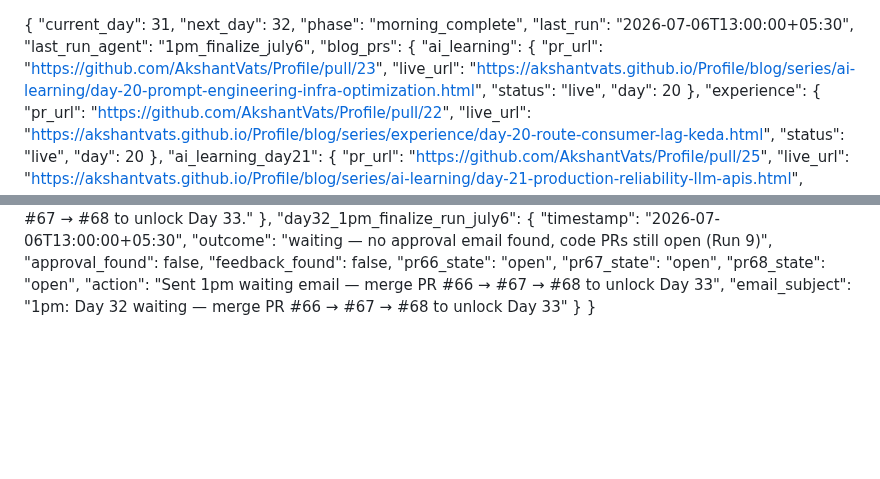
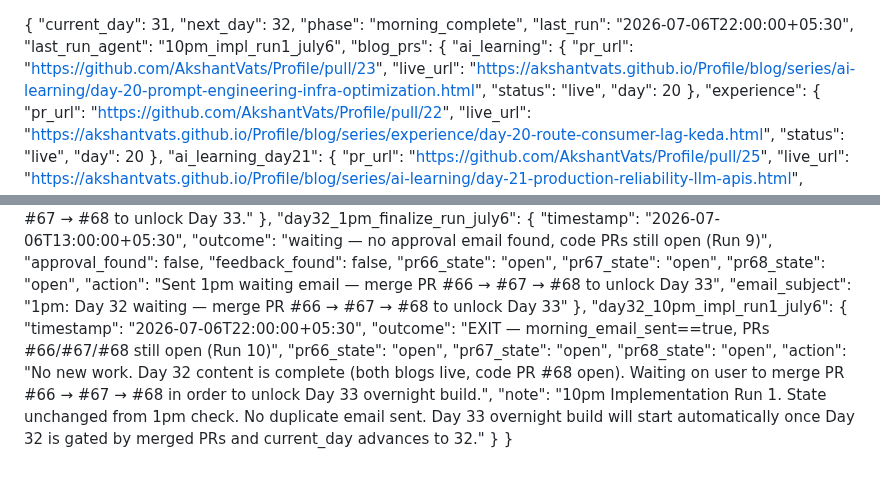
Before and after one commit to AkshantVats/akshant-150-day-plan, a Markdown page: DAILY_PROGRESS.md, 2 parts joined by grey strips. Rendered like a GitHub page; blank space fills up the shorter version.

Commit message:
chore: 10pm run Jul 6 — exit, PRs #66/#67/#68 still open, Day 33 blocked

```diff
--- a/DAILY_PROGRESS.md
+++ b/DAILY_PROGRESS.md
@@ -2,8 +2,8 @@
   "current_day": 31,
   "next_day": 32,
   "phase": "morning_complete",
-  "last_run": "2026-07-06T13:00:00+05:30",
-  "last_run_agent": "1pm_finalize_july6",
+  "last_run": "2026-07-06T22:00:00+05:30",
+  "last_run_agent": "10pm_impl_run1_july6",
   "blog_prs": {
     "ai_learning": {
       "pr_url": "https://github.com/AkshantVats/Profile/pull/23",
@@ -331,5 +331,14 @@
     "pr68_state": "open",
     "action": "Sent 1pm waiting email — merge PR #66 → #67 → #68 to unlock Day 33",
     "email_subject": "1pm: Day 32 waiting — merge PR #66 → #67 → #68 to unlock Day 33"
+  },
+  "day32_10pm_impl_run1_july6": {
+    "timestamp": "2026-07-06T22:00:00+05:30",
+    "outcome": "EXIT — morning_email_sent==true, PRs #66/#67/#68 still open (Run 10)",
+    "pr66_state": "open",
+    "pr67_state": "open",
+    "pr68_state": "open",
+    "action": "No new work. Day 32 content is complete (both blogs live, code PR #68 open). Waiting on user to merge PR #66 → #67 → #68 in order to unlock Day 33 overnight build.",
+    "note": "10pm Implementation Run 1. State unchanged from 1pm check. No duplicate email sent. Day 33 overnight build will start automatically once Day 32 is gated by merged PRs and current_day advances to 32."
   }
 }
```
